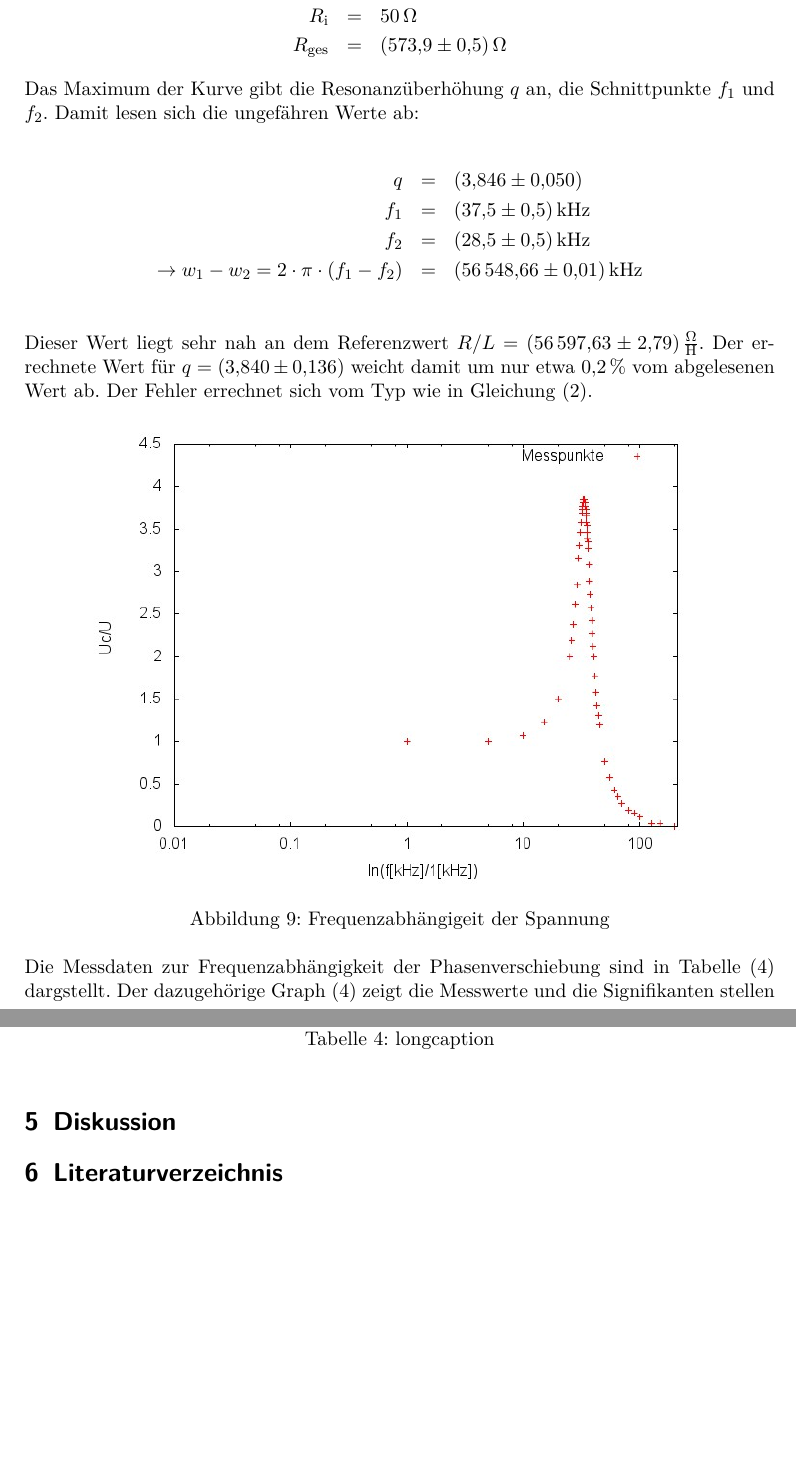
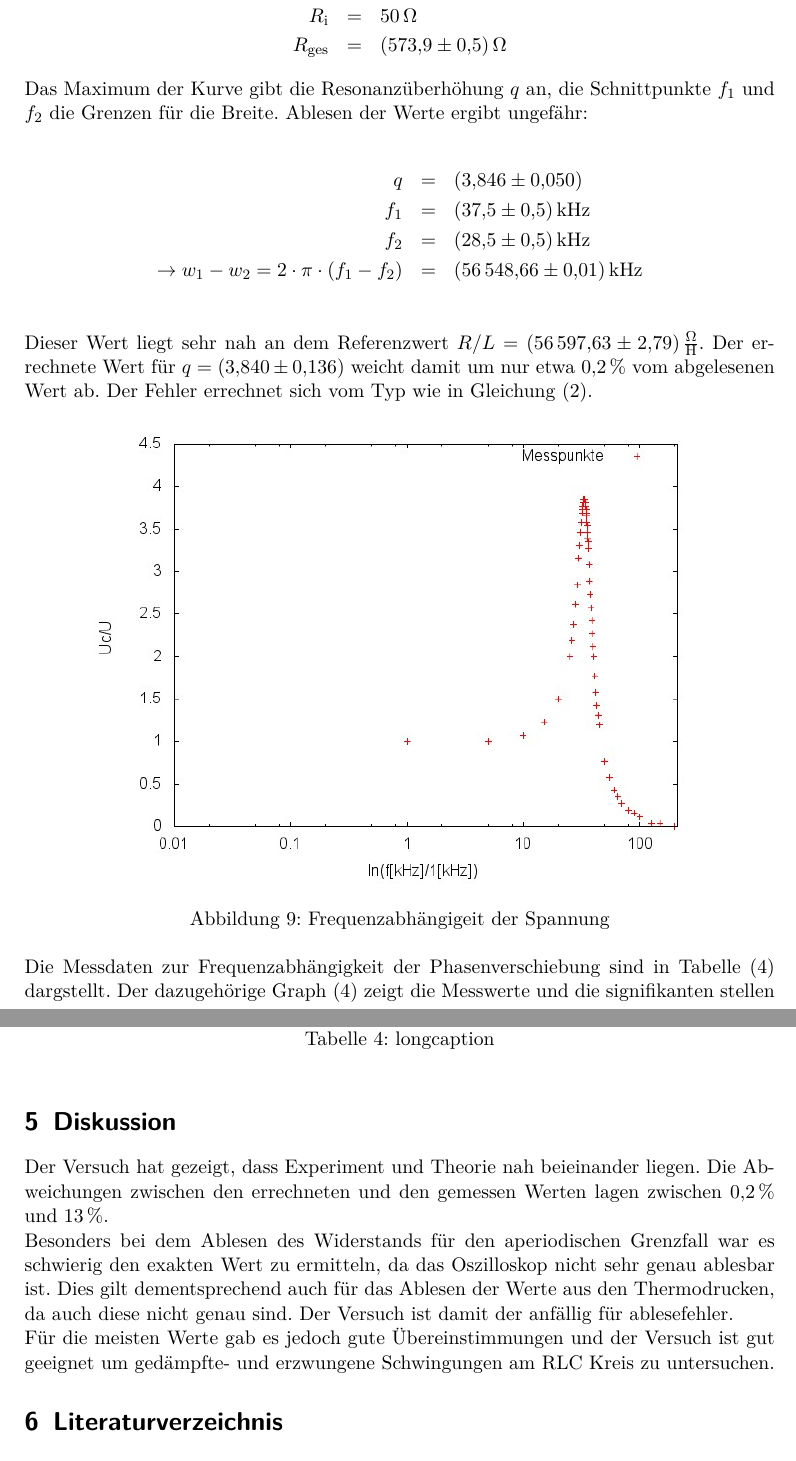
Before and after one commit to bixel/AP1213, a LaTeX document (V354_Schwingungen/00_protokoll.tex, which reads V354_Schwingungen/03_auswertung.tex, V354_Schwingungen/04_diskussion_literatur.tex): two parts of pages 11 and 15 of 15, joined at a grey line, cut so that both start at the same text, the shorter picture padded with empty space. Compiled offline with pdfLaTeX.

Commit message:
fertiiiig

```diff
--- a/V354_Schwingungen/03_auswertung.tex
+++ b/V354_Schwingungen/03_auswertung.tex
@@ -103,8 +104,8 @@
 		R_\mathrm{ges} &=& \SI{573.9 (5)}{\ohm}
 	\end{eqnarray*}
 
-	Das Maximum der Kurve gibt die Resonanz"uberh"ohung $q$ an, die Schnittpunkte $f_1$ und $f_2$.
-	Damit lesen sich die ungef"ahren Werte ab:
+	Das Maximum der Kurve gibt die Resonanz"uberh"ohung $q$ an, die Schnittpunkte $f_1$ und $f_2$ die Grenzen f"ur die Breite.
+	Ablesen der Werte ergibt ungef"ahr:
 
 	\begin{eqnarray*}
 		q &=& \SI{3.846 (50)}{}\\
--- a/V354_Schwingungen/04_diskussion_literatur.tex
+++ b/V354_Schwingungen/04_diskussion_literatur.tex
@@ -1,6 +1,15 @@
 \newpage
 \section{Diskussion}
 	\label{sec:diskussion}
+
+	Der Versuch hat gezeigt, dass Experiment und Theorie nah beieinander liegen.
+	Die Abweichungen zwischen den errechneten und den gemessen Werten lagen zwischen $\SI{0.2}{\%}$ und $\SI{13}{\%}$.
+
+	Besonders bei dem Ablesen des Widerstands f"ur den aperiodischen Grenzfall war es schwierig den exakten Wert zu ermitteln, da das Oszilloskop nicht sehr genau ablesbar ist.
+	Dies gilt dementsprechend auch f"ur das Ablesen der Werte aus den Thermodrucken, da auch diese nicht genau sind.
+	Der Versuch ist damit der anf"allig f"ur ablesefehler.
+
+	F"ur die meisten Werte gab es jedoch gute "Ubereinstimmungen und der Versuch ist gut geeignet um ged"ampfte- und erzwungene Schwingungen am RLC Kreis zu untersuchen.
 
 \section{Literaturverzeichnis}
 	\label{sec:literaturverzeichnis}
```
Also changed, not shown: V354_Schwingungen/00_protokoll.tex (+1 -1 lines), V354_Schwingungen/02_durchfuehrung.tex (+2 -0 lines), V354_Schwingungen/tabelle_a.tex (+1 -1 lines), V354_Schwingungen/00_protokoll.pdf, V354_Schwingungen/03_auswertung.tex (11 more changed lines).
